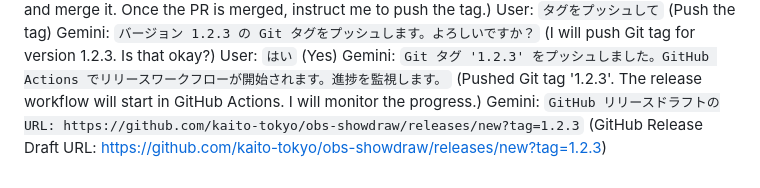
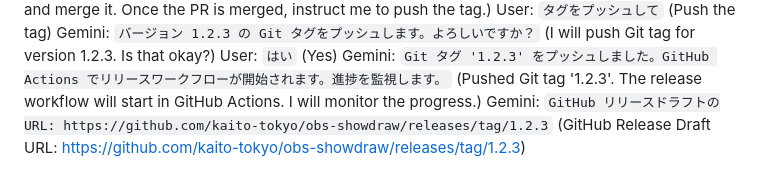
Before and after one commit to kaito-tokyo/obs-showdraw, a Markdown page: GEMINI.md, the part around the change. Drawn GitHub-style.

```diff
--- a/GEMINI.md
+++ b/GEMINI.md
@@ -41,4 +41,4 @@ User: `タグをプッシュして` (Push the tag)
 Gemini: `バージョン 1.2.3 の Git タグをプッシュします。よろしいですか？` (I will push Git tag for version 1.2.3. Is that okay?)
 User: `はい` (Yes)
 Gemini: `Git タグ '1.2.3' をプッシュしました。GitHub Actions でリリースワークフローが開始されます。進捗を監視します。` (Pushed Git tag '1.2.3'. The release workflow will start in GitHub Actions. I will monitor the progress.)
-Gemini: `GitHub リリースドラフトのURL: https://github.com/kaito-tokyo/obs-showdraw/releases/new?tag=1.2.3` (GitHub Release Draft URL: https://github.com/kaito-tokyo/obs-showdraw/releases/new?tag=1.2.3)
+Gemini: `GitHub リリースドラフトのURL: https://github.com/kaito-tokyo/obs-showdraw/releases/tag/1.2.3` (GitHub Release Draft URL: https://github.com/kaito-tokyo/obs-showdraw/releases/tag/1.2.3)
```
